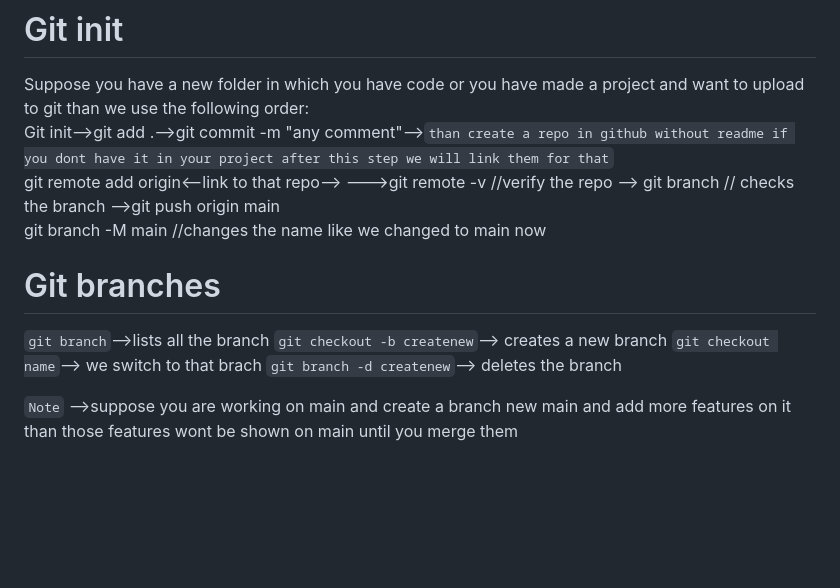
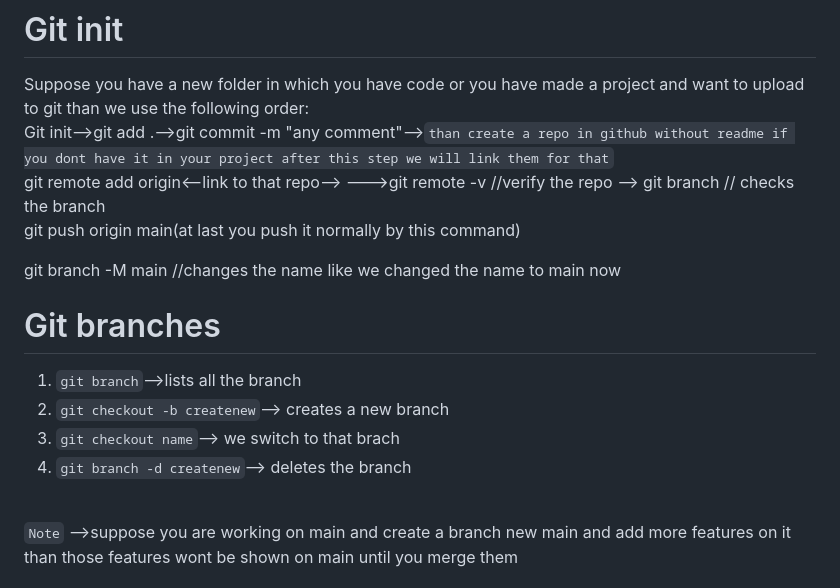
Before and after one commit to utkarshsinghal28/Learning-git, a Markdown page: README.md, the part around the change. Drawn GitHub-style; blank space fills up the shorter version.

Commit message:
fixed some readablity issues

```diff
--- a/README.md
+++ b/README.md
@@ -64,15 +64,16 @@ if you dont.<br>
 # Git init
 
 Suppose you have a new folder in which you have code or you have made a project and want to upload to git than we use the following order:<br>
- Git init-->git add .-->git commit -m "any comment"-->`than create a repo in github without readme if you dont have it in your project after this step we will link them for that`<br>git remote add origin<--link to that repo--> --->git remote -v //verify the repo --> git branch // checks the branch -->git push origin main
+ Git init-->git add .-->git commit -m "any comment"-->`than create a repo in github without readme if you dont have it in your project after this step we will link them for that`<br>git remote add origin<--link to that repo--> --->git remote -v //verify the repo --> git branch // checks the branch<br> git push origin main(at last you push it normally by this command)
 <br>
- git branch -M main //changes the name like we changed to main now
+
+ git branch -M main //changes the name like we changed the name to main now
 
 # Git branches
-`git branch`-->lists all the branch
-`git checkout -b createnew`--> creates a new branch
-`git checkout name`--> we switch to that brach
-`git branch -d createnew`--> deletes the branch
+1. `git branch`-->lists all the branch
+2. `git checkout -b createnew`--> creates a new branch
+3. `git checkout name`--> we switch to that brach
+4. `git branch -d createnew`--> deletes the branch
 <br>
 
 `Note` -->suppose you are working on main and create a branch new main and add more features on it than those features wont be shown on main until you merge them
```
